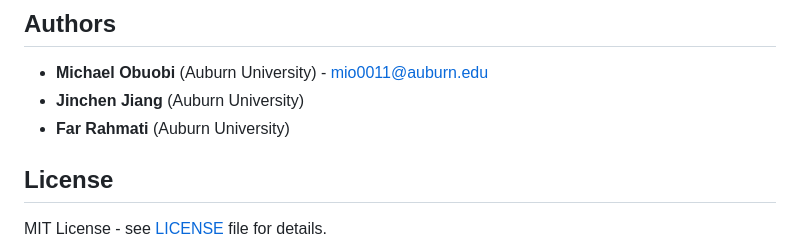
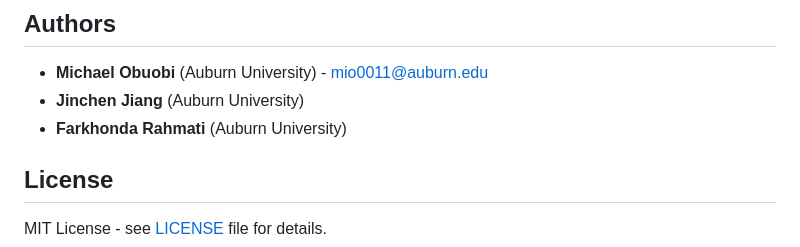
Before and after one commit to R-4-Data-Science/FinalProjectmultipathaic, a Markdown page: README.md, the part around the change. GitHub-like rendering.

Commit message:
add name

```diff
--- a/README.md
+++ b/README.md
@@ -379,7 +379,7 @@ https://github.com/R-4-Data-Science/FinalProjectmultipathaic
 
 - **Michael Obuobi** (Auburn University) - [mio0011@auburn.edu](mailto:mio0011@auburn.edu)
 - **Jinchen Jiang** (Auburn University)
-- **Far Rahmati** (Auburn University)
+- **Farkhonda  Rahmati** (Auburn University)
 
 ## License
 
```
